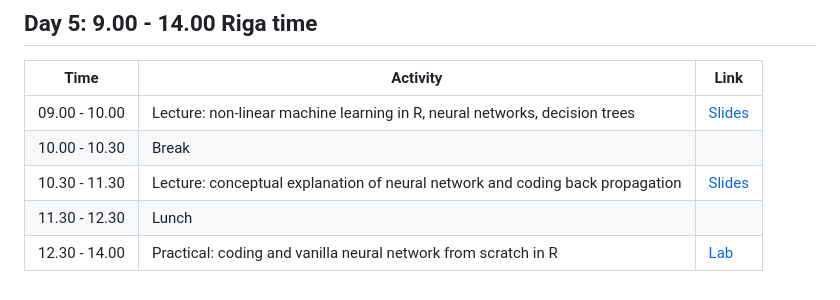
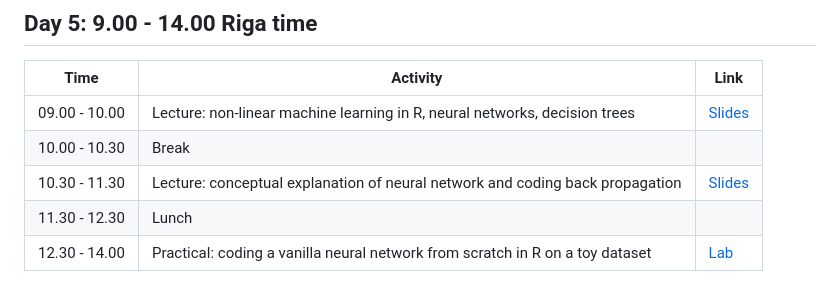
Before and after one commit to NikolayOskolkov/R_course_TARGETWISE_2026, a Markdown page: README.md, the part around the change. GitHub-like rendering.

Commit message:
added practical for day 5

```diff
--- a/README.md
+++ b/README.md
@@ -89,4 +89,4 @@ By completing this course, you will:
 | 10.00 - 10.30  | Break                                                                                      |                                                                                                                    |
 | 10.30 - 11.30  | Lecture: conceptual explanation of neural network and coding back propagation              | [Slides](https://github.com/NikolayOskolkov/R_course_TARGETWISE_2026/raw/main/slides/Lecture3_FeatureSelection.pdf)                                                                                |
 | 11.30 - 12.30  | Lunch                                                                                      |                                                                                                                    |
-| 12.30 - 14.00  | Practical: coding and vanilla neural network from scratch in R                             | [Lab](https://html-preview.github.io/?url=https://github.com/NikolayOskolkov/R_course_TARGETWISE_2026/blob/main/practicals/ANNFromScratch_R.html)
+| 12.30 - 14.00  | Practical: coding a vanilla neural network from scratch in R on a toy dataset              | [Lab](https://html-preview.github.io/?url=https://github.com/NikolayOskolkov/R_course_TARGETWISE_2026/blob/main/practicals/ANNFromScratch_R.html)
```
